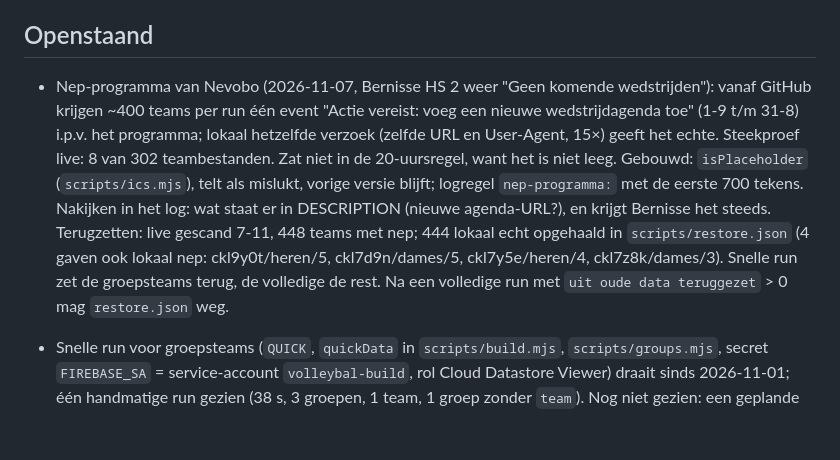
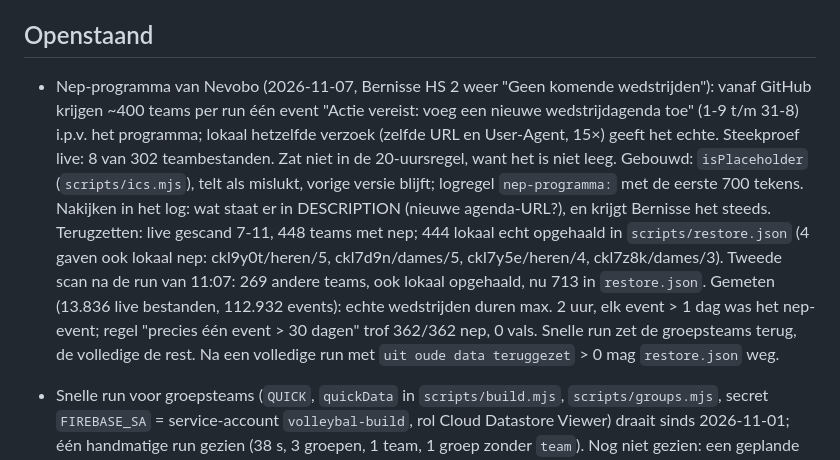
Before and after one commit to abons/Volleybal, a Markdown page: todo.md, the part around the change. Rendered like a GitHub page; blank space fills up the shorter version.

Commit message:
Todo: meting duur-regel nep-programma, tweede restore-scan
Co-Authored-By: Claude Opus 5.5 <noreply@anthropic.com>
Claude-Session: https://claude.ai/code/session_0151pWCTLSP42zipNH6xyb8x

```diff
--- a/todo.md
+++ b/todo.md
@@ -16,7 +16,7 @@
 
 ## Openstaand
 
-- Nep-programma van Nevobo (2026-11-07, Bernisse HS 2 weer "Geen komende wedstrijden"): vanaf GitHub krijgen ~400 teams per run één event "Actie vereist: voeg een nieuwe wedstrijdagenda toe" (1-9 t/m 31-8) i.p.v. het programma; lokaal hetzelfde verzoek (zelfde URL en User-Agent, 15×) geeft het echte. Steekproef live: 8 van 302 teambestanden. Zat niet in de 20-uursregel, want het is niet leeg. Gebouwd: `isPlaceholder` (`scripts/ics.mjs`), telt als mislukt, vorige versie blijft; logregel `nep-programma:` met de eerste 700 tekens. Nakijken in het log: wat staat er in DESCRIPTION (nieuwe agenda-URL?), en krijgt Bernisse het steeds. Terugzetten: live gescand 7-11, 448 teams met nep; 444 lokaal echt opgehaald in `scripts/restore.json` (4 gaven ook lokaal nep: ckl9y0t/heren/5, ckl7d9n/dames/5, ckl7y5e/heren/4, ckl7z8k/dames/3). Snelle run zet de groepsteams terug, de volledige de rest. Na een volledige run met `uit oude data teruggezet` > 0 mag `restore.json` weg.
+- Nep-programma van Nevobo (2026-11-07, Bernisse HS 2 weer "Geen komende wedstrijden"): vanaf GitHub krijgen ~400 teams per run één event "Actie vereist: voeg een nieuwe wedstrijdagenda toe" (1-9 t/m 31-8) i.p.v. het programma; lokaal hetzelfde verzoek (zelfde URL en User-Agent, 15×) geeft het echte. Steekproef live: 8 van 302 teambestanden. Zat niet in de 20-uursregel, want het is niet leeg. Gebouwd: `isPlaceholder` (`scripts/ics.mjs`), telt als mislukt, vorige versie blijft; logregel `nep-programma:` met de eerste 700 tekens. Nakijken in het log: wat staat er in DESCRIPTION (nieuwe agenda-URL?), en krijgt Bernisse het steeds. Terugzetten: live gescand 7-11, 448 teams met nep; 444 lokaal echt opgehaald in `scripts/restore.json` (4 gaven ook lokaal nep: ckl9y0t/heren/5, ckl7d9n/dames/5, ckl7y5e/heren/4, ckl7z8k/dames/3). Tweede scan na de run van 11:07: 269 andere teams, ook lokaal opgehaald, nu 713 in `restore.json`. Gemeten (13.836 live bestanden, 112.932 events): echte wedstrijden duren max. 2 uur, elk event > 1 dag was het nep-event; regel "precies één event > 30 dagen" trof 362/362 nep, 0 vals. Snelle run zet de groepsteams terug, de volledige de rest. Na een volledige run met `uit oude data teruggezet` > 0 mag `restore.json` weg.
 
 - Snelle run voor groepsteams (`QUICK`, `quickData` in `scripts/build.mjs`, `scripts/groups.mjs`, secret `FIREBASE_SA` = service-account `volleybal-build`, rol Cloud Datastore Viewer) draait sinds 2026-11-01; één handmatige run gezien (38 s, 3 groepen, 1 team, 1 groep zonder `team`). Nog niet gezien: een geplande snelle run (`47 7-21/2`), en een snelle run met cache die ouder is dan de laatste volledige.
 - Gebruiker: oude sleutel `dee60278…` van het service-account verwijderen (Keys-pagina) en het JSON-bestand op de telefoon wissen. In gebruik is `6893d547…`.
```
